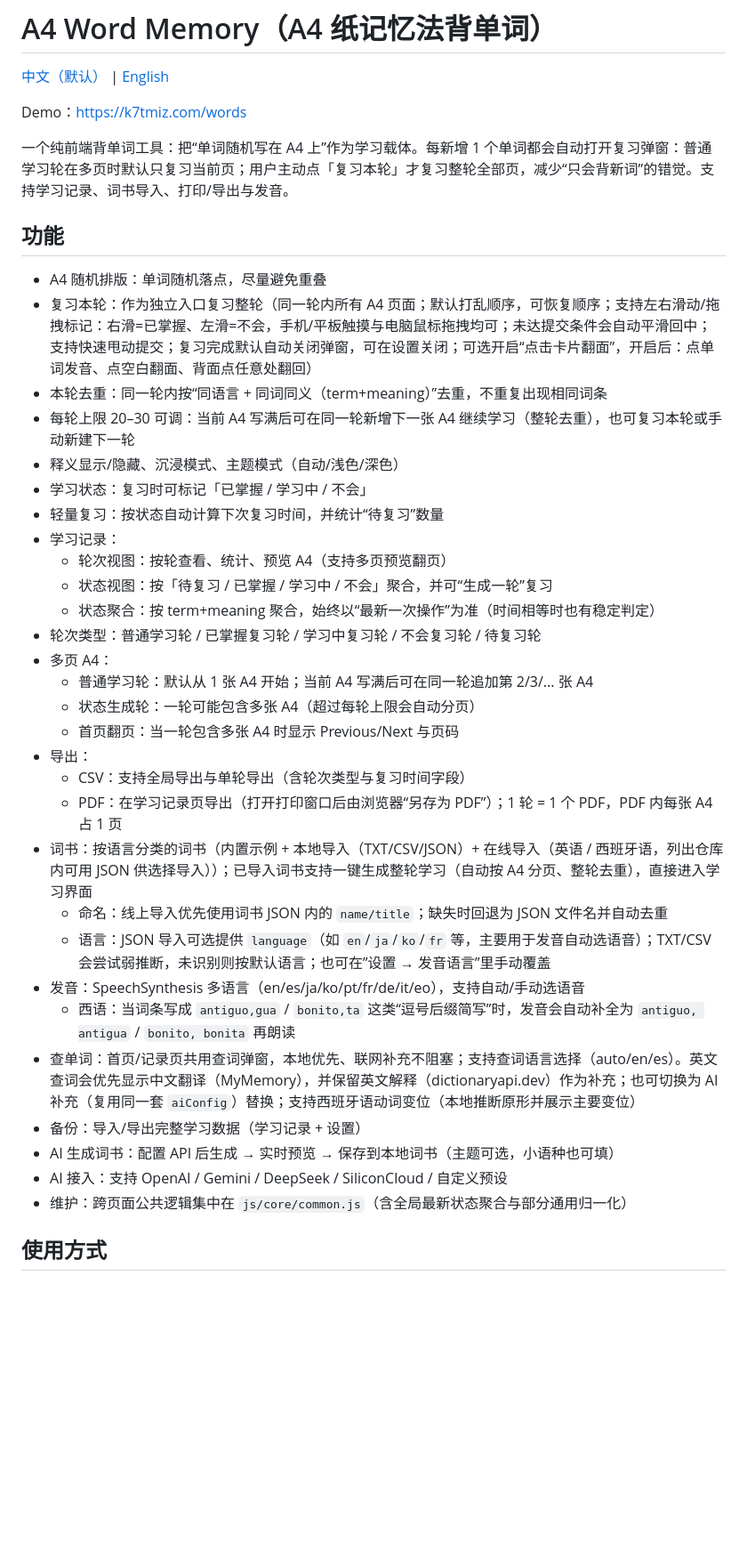
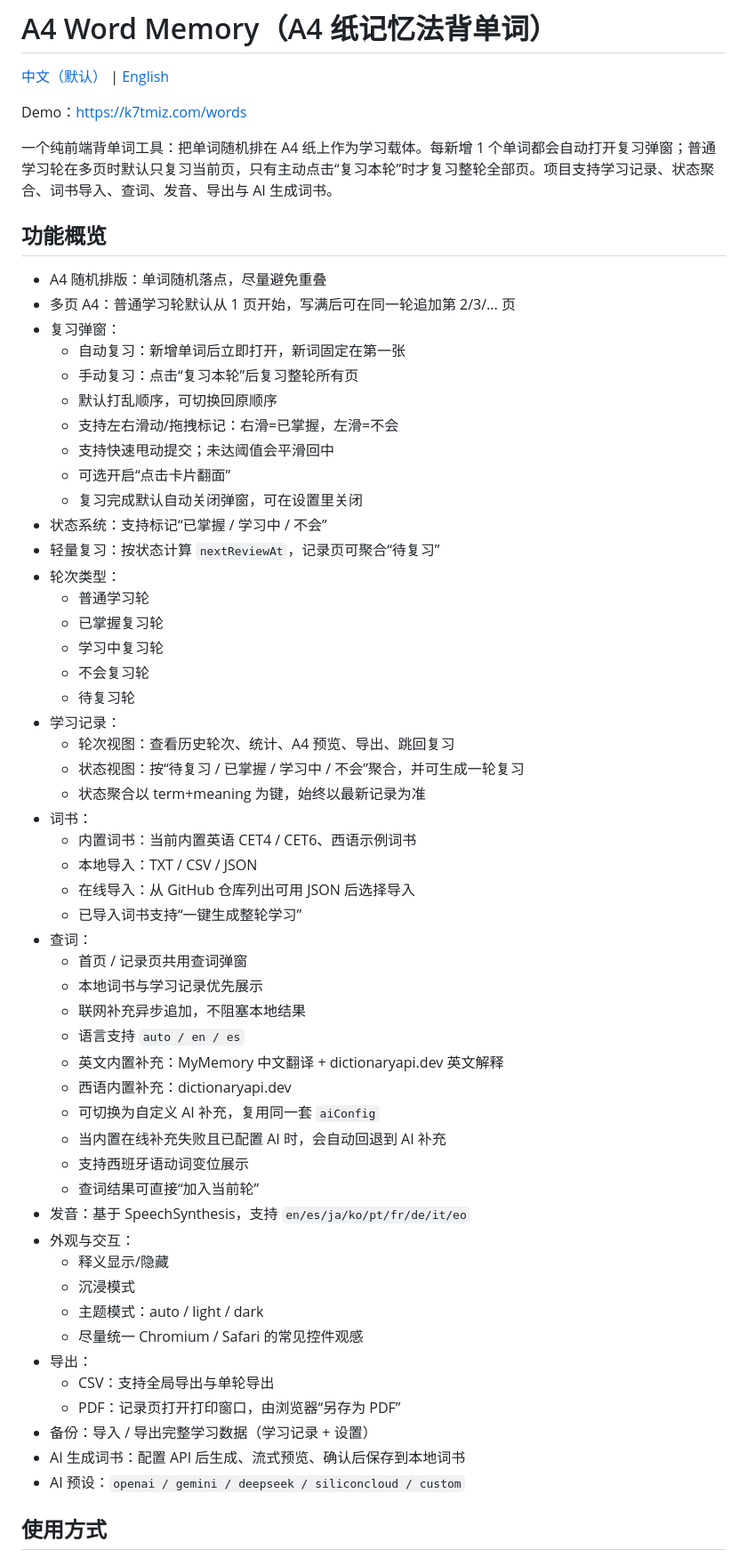
Before and after one commit to k7tmiz/A4-Memory, a Markdown page: README.md, the part around one of its changes. Shown at 89% size. Rendered like a GitHub page; blank space fills up the shorter version.

```diff
--- a/README.md
+++ b/README.md
@@ -4,39 +4,60 @@
 
 Demo：https://k7tmiz.com/words
 
-一个纯前端背单词工具：把“单词随机写在 A4 上”作为学习载体。每新增 1 个单词都会自动打开复习弹窗：普通学习轮在多页时默认只复习当前页；用户主动点「复习本轮」才复习整轮全部页，减少“只会背新词”的错觉。支持学习记录、词书导入、打印/导出与发音。
+一个纯前端背单词工具：把单词随机排在 A4 纸上作为学习载体。每新增 1 个单词都会自动打开复习弹窗；普通学习轮在多页时默认只复习当前页，只有主动点击“复习本轮”时才复习整轮全部页。项目支持学习记录、状态聚合、词书导入、查词、发音、导出与 AI 生成词书。
 
-## 功能
+## 功能概览
 
 - A4 随机排版：单词随机落点，尽量避免重叠
-- 复习本轮：作为独立入口复习整轮（同一轮内所有 A4 页面；默认打乱顺序，可恢复顺序；支持左右滑动/拖拽标记：右滑=已掌握、左滑=不会，手机/平板触摸与电脑鼠标拖拽均可；未达提交条件会自动平滑回中；支持快速甩动提交；复习完成默认自动关闭弹窗，可在设置关闭；可选开启“点击卡片翻面”，开启后：点单词发音、点空白翻面、背面点任意处翻回）
-- 本轮去重：同一轮内按“同语言 + 同词同义（term+meaning）”去重，不重复出现相同词条
-- 每轮上限 20–30 可调：当前 A4 写满后可在同一轮新增下一张 A4 继续学习（整轮去重），也可复习本轮或手动新建下一轮
-- 释义显示/隐藏、沉浸模式、主题模式（自动/浅色/深色）
-- 学习状态：复习时可标记「已掌握 / 学习中 / 不会」
-- 轻量复习：按状态自动计算下次复习时间，并统计“待复习”数量
+- 多页 A4：普通学习轮默认从 1 页开始，写满后可在同一轮追加第 2/3/... 页
+- 复习弹窗：
+  - 自动复习：新增单词后立即打开，新词固定在第一张
+  - 手动复习：点击“复习本轮”后复习整轮所有页
+  - 默认打乱顺序，可切换回原顺序
+  - 支持左右滑动/拖拽标记：右滑=已掌握，左滑=不会
+  - 支持快速甩动提交；未达阈值会平滑回中
+  - 可选开启“点击卡片翻面”
+  - 复习完成默认自动关闭弹窗，可在设置里关闭
+- 状态系统：支持标记“已掌握 / 学习中 / 不会”
+- 轻量复习：按状态计算 `nextReviewAt`，记录页可聚合“待复习”
+- 轮次类型：
+  - 普通学习轮
+  - 已掌握复习轮
+  - 学习中复习轮
+  - 不会复习轮
+  - 待复习轮
 - 学习记录：
-  - 轮次视图：按轮查看、统计、预览 A4（支持多页预览翻页）
-  - 状态视图：按「待复习 / 已掌握 / 学习中 / 不会」聚合，并可“生成一轮”复习
-  - 状态聚合：按 term+meaning 聚合，始终以“最新一次操作”为准（时间相等时也有稳定判定）
-- 轮次类型：普通学习轮 / 已掌握复习轮 / 学习中复习轮 / 不会复习轮 / 待复习轮
-- 多页 A4：
-  - 普通学习轮：默认从 1 张 A4 开始；当前 A4 写满后可在同一轮追加第 2/3/... 张 A4
-  - 状态生成轮：一轮可能包含多张 A4（超过每轮上限会自动分页）
-  - 首页翻页：当一轮包含多张 A4 时显示 Previous/Next 与页码
+  - 轮次视图：查看历史轮次、统计、A4 预览、导出、跳回复习
+  - 状态视图：按“待复习 / 已掌握 / 学习中 / 不会”聚合，并可生成一轮复习
+  - 状态聚合以 term+meaning 为键，始终以最新记录为准
+- 词书：
+  - 内置词书：当前内置英语 CET4 / CET6、西语示例词书
+  - 本地导入：TXT / CSV / JSON
+  - 在线导入：从 GitHub 仓库列出可用 JSON 后选择导入
+  - 已导入词书支持“一键生成整轮学习”
+- 查词：
+  - 首页 / 记录页共用查词弹窗
+  - 本地词书与学习记录优先展示
+  - 联网补充异步追加，不阻塞本地结果
+  - 语言支持 `auto / en / es`
+  - 英文内置补充：MyMemory 中文翻译 + dictionaryapi.dev 英文解释
+  - 西语内置补充：dictionaryapi.dev
+  - 可切换为自定义 AI 补充，复用同一套 `aiConfig`
+  - 当内置在线补充失败且已配置 AI 时，会自动回退到 AI 补充
+  - 支持西班牙语动词变位展示
+  - 查词结果可直接“加入当前轮”
+- 发音：基于 SpeechSynthesis，支持 `en/es/ja/ko/pt/fr/de/it/eo`
+- 外观与交互：
+  - 释义显示/隐藏
+  - 沉浸模式
+  - 主题模式：auto / light / dark
+  - 尽量统一 Chromium / Safari 的常见控件观感
 - 导出：
-  - CSV：支持全局导出与单轮导出（含轮次类型与复习时间字段）
-  - PDF：在学习记录页导出（打开打印窗口后由浏览器“另存为 PDF”）；1 轮 = 1 个 PDF，PDF 内每张 A4 占 1 页
-- 词书：按语言分类的词书（内置示例 + 本地导入（TXT/CSV/JSON）+ 在线导入（英语 / 西班牙语，列出仓库内可用 JSON 供选择导入））；已导入词书支持一键生成整轮学习（自动按 A4 分页、整轮去重），直接进入学习界面
-  - 命名：线上导入优先使用词书 JSON 内的 `name/title`；缺失时回退为 JSON 文件名并自动去重
-  - 语言：JSON 导入可选提供 `language`（如 `en`/`ja`/`ko`/`fr` 等，主要用于发音自动选语音）；TXT/CSV 会尝试弱推断，未识别则按默认语言；也可在”设置 → 发音语言”里手动覆盖
-- 发音：SpeechSynthesis 多语言（en/es/ja/ko/pt/fr/de/it/eo），支持自动/手动选语音
-  - 西语：当词条写成 `antiguo,gua` / `bonito,ta` 这类“逗号后缀简写”时，发音会自动补全为 `antiguo, antigua` / `bonito, bonita` 再朗读
-- 查单词：首页/记录页共用查词弹窗，本地优先、联网补充不阻塞；支持查词语言选择（auto/en/es）。英文查词会优先显示中文翻译（MyMemory），并保留英文解释（dictionaryapi.dev）作为补充；也可切换为 AI 补充（复用同一套 `aiConfig`）替换；支持西班牙语动词变位（本地推断原形并展示主要变位）
-- 备份：导入/导出完整学习数据（学习记录 + 设置）
-- AI 生成词书：配置 API 后生成 → 实时预览 → 保存到本地词书（主题可选，小语种也可填）
-- AI 接入：支持 OpenAI / Gemini / DeepSeek / SiliconCloud / 自定义预设
-- 维护：跨页面公共逻辑集中在 `js/core/common.js`（含全局最新状态聚合与部分通用归一化）
+  - CSV：支持全局导出与单轮导出
+  - PDF：记录页打开打印窗口，由浏览器“另存为 PDF”
+- 备份：导入 / 导出完整学习数据（学习记录 + 设置）
+- AI 生成词书：配置 API 后生成、流式预览、确认后保存到本地词书
+- AI 预设：`openai / gemini / deepseek / siliconcloud / custom`
 
 ## 使用方式
 
```
Also changed, not shown: other parts of README.md (+77 -51 lines), docs/PROJECT_CONTEXT.md (+351 -169 lines).
